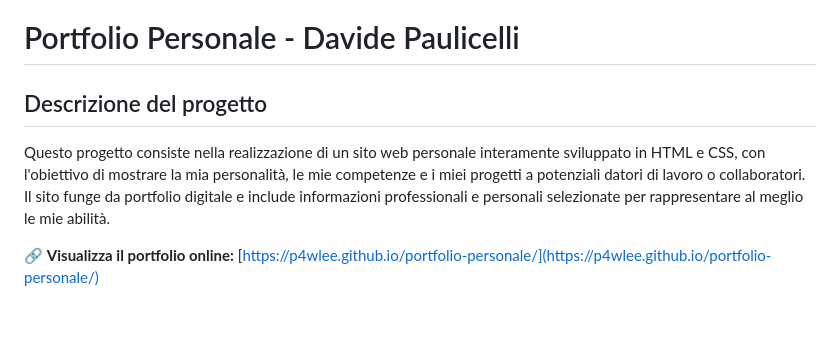
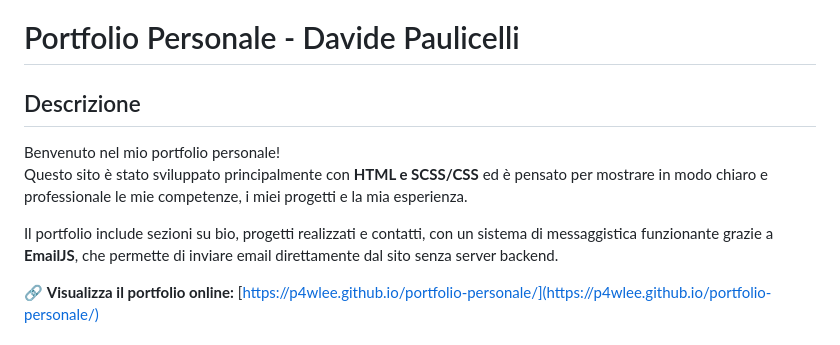
Before and after one commit to p4wlee/portfolio-personale, a Markdown page: readme.md, the part around the change. Rendered like a GitHub page; blank space fills up the shorter version.

Commit message:
Modificata la descrizione

```diff
--- a/readme.md
+++ b/readme.md
@@ -1,7 +1,10 @@
 # Portfolio Personale - Davide Paulicelli
 
-## Descrizione del progetto
-Questo progetto consiste nella realizzazione di un sito web personale interamente sviluppato in HTML e CSS, con l'obiettivo di mostrare la mia personalità, le mie competenze e i miei progetti a potenziali datori di lavoro o collaboratori. Il sito funge da portfolio digitale e include informazioni professionali e personali selezionate per rappresentare al meglio le mie abilità.
+## Descrizione
+Benvenuto nel mio portfolio personale!
+Questo sito è stato sviluppato principalmente con **HTML e SCSS/CSS** ed è pensato per mostrare in modo chiaro e professionale le mie competenze, i miei progetti e la mia esperienza.
+
+Il portfolio include sezioni su bio, progetti realizzati e contatti, con un sistema di messaggistica funzionante grazie a **EmailJS**, che permette di inviare email direttamente dal sito senza server backend.
 
 🔗 **Visualizza il portfolio online:** [https://p4wlee.github.io/portfolio-personale/](https://p4wlee.github.io/portfolio-personale/)
 
```
